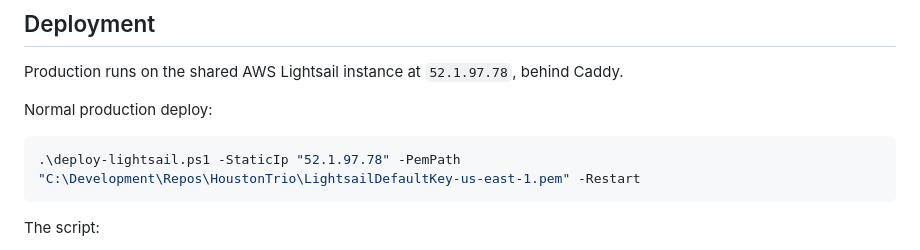
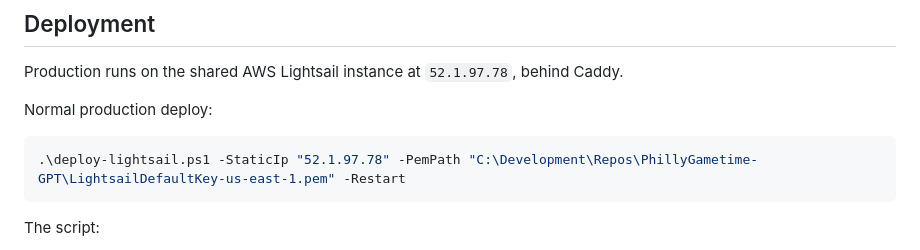
Before and after one commit to Rhett-Lebus/PhillyGametime, a Markdown page: README.md, the part around the change. Drawn GitHub-style.

Commit message:
Changing path for pem file for deployment

````diff
--- a/README.md
+++ b/README.md
@@ -112,7 +112,7 @@ Production runs on the shared AWS Lightsail instance at `52.1.97.78`, behind Cad
 Normal production deploy:
 
 ```powershell
-.\deploy-lightsail.ps1 -StaticIp "52.1.97.78" -PemPath "C:\Development\Repos\HoustonTrio\LightsailDefaultKey-us-east-1.pem" -Restart
+.\deploy-lightsail.ps1 -StaticIp "52.1.97.78" -PemPath "C:\Development\Repos\PhillyGametime-GPT\LightsailDefaultKey-us-east-1.pem" -Restart
 ```
 
 The script:
````
